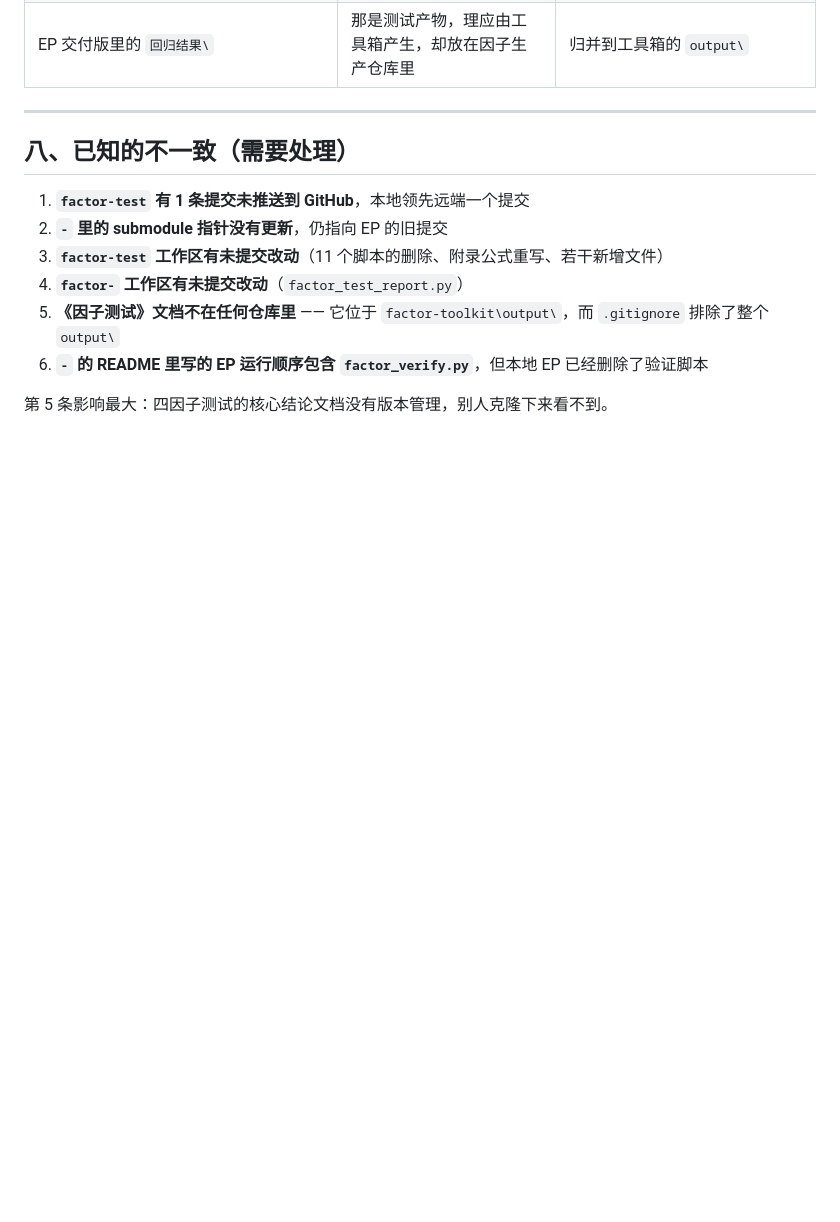
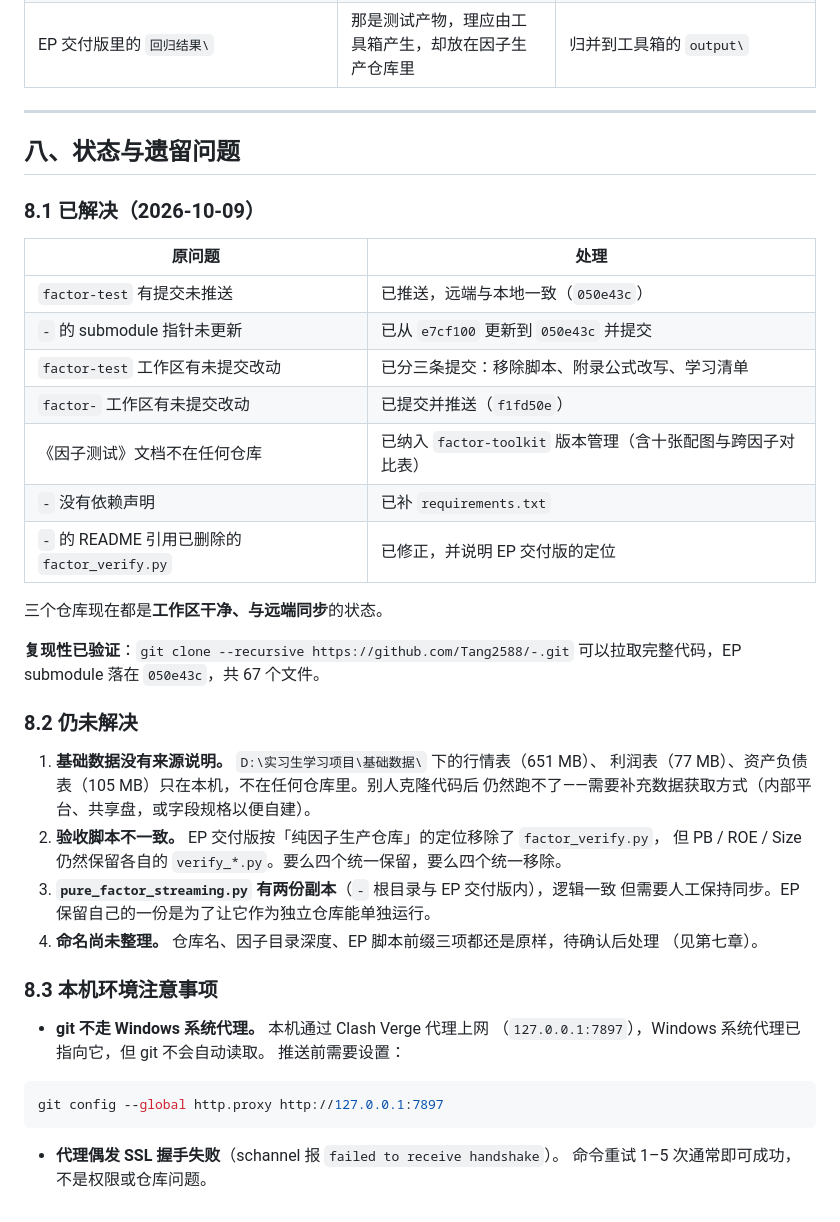
Before and after one commit to Tang2588/-, a Markdown page: 全流程说明.md, the part around the change. Rendered like a GitHub page; blank space fills up the shorter version.

Commit message:
全流程说明：第八章改为「状态与遗留问题」
原「已知的不一致」六条已解决五条，改写为已解决 / 仍未解决 / 本机环境注意三节。

另补两条本机环境注意事项：git 不读 Windows 系统代理（需单独配置
http.proxy 指向 Clash Verge 的 127.0.0.1:7897）、代理偶发 schannel SSL
握手失败需重试。

````diff
--- a/全流程说明.md
+++ b/全流程说明.md
@@ -332,13 +332,46 @@ GitHub 改名后旧地址会自动重定向，但仍需同步更新本地 remote
 
 ---
 
-## 八、已知的不一致（需要处理）
+## 八、状态与遗留问题
 
-1. **`factor-test` 有 1 条提交未推送到 GitHub**，本地领先远端一个提交
-2. **`-` 里的 submodule 指针没有更新**，仍指向 EP 的旧提交
-3. **`factor-test` 工作区有未提交改动**（11 个脚本的删除、附录公式重写、若干新增文件）
-4. **`factor-` 工作区有未提交改动**（`factor_test_report.py`）
-5. **《因子测试》文档不在任何仓库里** —— 它位于 `factor-toolkit\output\`，而 `.gitignore` 排除了整个 `output\`
-6. **`-` 的 README 里写的 EP 运行顺序包含 `factor_verify.py`**，但本地 EP 已经删除了验证脚本
+### 8.1 已解决（2026-10-09）
 
-第 5 条影响最大：四因子测试的核心结论文档没有版本管理，别人克隆下来看不到。
+| 原问题 | 处理 |
+|---|---|
+| `factor-test` 有提交未推送 | 已推送，远端与本地一致（`050e43c`） |
+| `-` 的 submodule 指针未更新 | 已从 `e7cf100` 更新到 `050e43c` 并提交 |
+| `factor-test` 工作区有未提交改动 | 已分三条提交：移除脚本、附录公式改写、学习清单 |
+| `factor-` 工作区有未提交改动 | 已提交并推送（`f1fd50e`） |
+| 《因子测试》文档不在任何仓库 | 已纳入 `factor-toolkit` 版本管理（含十张配图与跨因子对比表） |
+| `-` 没有依赖声明 | 已补 `requirements.txt` |
+| `-` 的 README 引用已删除的 `factor_verify.py` | 已修正，并说明 EP 交付版的定位 |
+
+三个仓库现在都是**工作区干净、与远端同步**的状态。
+
+**复现性已验证**：`git clone --recursive https://github.com/Tang2588/-.git`
+可以拉取完整代码，EP submodule 落在 `050e43c`，共 67 个文件。
+
+### 8.2 仍未解决
+
+1. **基础数据没有来源说明。** `D:\实习生学习项目\基础数据\` 下的行情表（651 MB）、
+   利润表（77 MB）、资产负债表（105 MB）只在本机，不在任何仓库里。别人克隆代码后
+   仍然跑不了——需要补充数据获取方式（内部平台、共享盘，或字段规格以便自建）。
+2. **验收脚本不一致。** EP 交付版按「纯因子生产仓库」的定位移除了 `factor_verify.py`，
+   但 PB / ROE / Size 仍然保留各自的 `verify_*.py`。要么四个统一保留，要么四个统一移除。
+3. **`pure_factor_streaming.py` 有两份副本**（`-` 根目录与 EP 交付版内），逻辑一致
+   但需要人工保持同步。EP 保留自己的一份是为了让它作为独立仓库能单独运行。
+4. **命名尚未整理。** 仓库名、因子目录深度、EP 脚本前缀三项都还是原样，待确认后处理
+   （见第七章）。
+
+### 8.3 本机环境注意事项
+
+- **git 不走 Windows 系统代理。** 本机通过 Clash Verge 代理上网
+  （`127.0.0.1:7897`），Windows 系统代理已指向它，但 git 不会自动读取。
+  推送前需要设置：
+
+```powershell
+git config --global http.proxy http://127.0.0.1:7897
+```
+
+- **代理偶发 SSL 握手失败**（schannel 报 `failed to receive handshake`）。
+  命令重试 1–5 次通常即可成功，不是权限或仓库问题。
````
